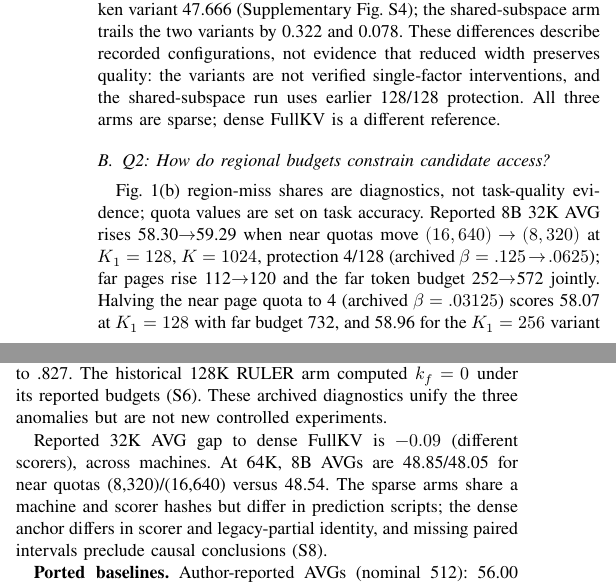
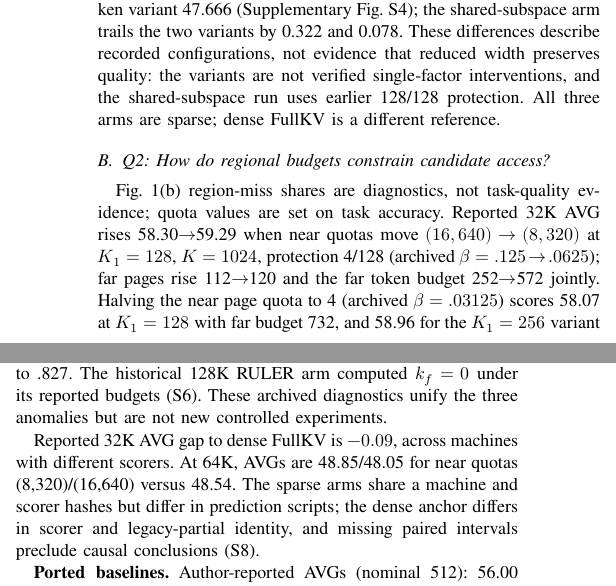
Before and after one commit to Chosen-David/two-level-attention, a LaTeX paper (agent_doc/advice/dac_manuscript/source/paper_en.tex): two parts of the columns of page 4 of 6, joined at a grey line, cut so that both start at the same text. Compiled offline with XeLaTeX; a missing font is replaced by an installed copy or a similar font; a LaTeX package or settings file that is missing is left out.

Commit message:
docs(manuscript): 精修一轮——Q3/结论/摘要范式自查收官与删臂后一致性
- en 结论第三分句补主语（the (8,320) arm reaches…）；Q2 单臂句改顺
  （across machines with different scorers）
- 清除删 32B 后孤立的 "8B" 限定词（Q2 段两语言各一处）与冗余指涉
- Q3 比值序列 3.38/2.46/1.78 与方向句、门控段数字链、摘要尾句
  preparation-inclusive 复合形容词均复核通过；机械 gate 零命中
  （em-dash/禁词/throat-clearing/悬垂结构）
- 四文档页数不变（6/6/11/10）、0 未定义引用；en AI 声明仍第 5 页、
  References 独占末页；MANIFEST 刷新 4 项

Co-Authored-By: Claude Opus 4.6 <noreply@anthropic.com>

```diff
--- a/agent_doc/advice/dac_manuscript/source/paper_en.tex
+++ b/agent_doc/advice/dac_manuscript/source/paper_en.tex
@@ -136,11 +136,11 @@ Prefill; decode layers & dense; all sparse \\\hline
 On HotpotQA, Qasper, MuSiQue, GovReport and RepoBench-P~\cite{longbench}, five-task means sit within a descriptive 0.33-point spread: shared-subspace 47.588, the nominal page variant 47.910 and the token variant 47.666 (Supplementary Fig.~S4); the shared-subspace arm trails the two variants by 0.322 and 0.078. These differences describe recorded configurations, not evidence that reduced width preserves quality: the variants are not verified single-factor interventions, and the shared-subspace run uses earlier 128/128 protection. All three arms are sparse; dense FullKV is a different reference.
 
 \subsection{Q2: How do regional budgets constrain candidate access?}
-Fig.~\ref{fig:observation}(b) region-miss shares are diagnostics, not task-quality evidence; quota values are set on task accuracy. Reported 8B 32K AVG rises 58.30$\rightarrow$59.29 when near quotas move $(16,640)\rightarrow(8,320)$ at $K_1=128$, $K=1024$, protection 4/128 (archived $\beta=.125\!\rightarrow\!.0625$); far pages rise 112$\rightarrow$120 and the far token budget 252$\rightarrow$572 jointly. Halving the near page quota to 4 (archived $\beta=.03125$) scores 58.07 at $K_1=128$ with far budget 732, and 58.96 for the $K_1=256$ variant with unchanged quotas; both sit below the tested $(8,320)$, with CWE up 3.9 and FWE down 9.67. Data/scorer records match these sparse arms; predictions remain unreplayed.
+Fig.~\ref{fig:observation}(b) region-miss shares are diagnostics, not task-quality evidence; quota values are set on task accuracy. Reported 32K AVG rises 58.30$\rightarrow$59.29 when near quotas move $(16,640)\rightarrow(8,320)$ at $K_1=128$, $K=1024$, protection 4/128 (archived $\beta=.125\!\rightarrow\!.0625$); far pages rise 112$\rightarrow$120 and the far token budget 252$\rightarrow$572 jointly. Halving the near page quota to 4 (archived $\beta=.03125$) scores 58.07 at $K_1=128$ with far budget 732, and 58.96 for the $K_1=256$ variant with unchanged quotas; both sit below the tested $(8,320)$, with CWE up 3.9 and FWE down 9.67. Data/scorer records match these sparse arms; predictions remain unreplayed.
 
 \textbf{Implicit coupling failures.} Archived diagnostics exhibit all three reallocations of Eq.~(\ref{eq:coupling}). Integer enumeration of the archived formulas locates the first far-zero page cap at $K_1=156$ for $K=1024$ ($B=64$, $\beta=.125$, $\gamma=.625$, 128/128 protection); far budget 8 remains at $K_1=155$, so capacity appears to grow while far tokens vanish. Archived task scans collapse HotpotQA from 53.6--57.3 to 37.7 exactly on zero-far-budget arms, graded by far fraction (16.4 points at .875, about 1 at .125). At the archived grid cell $(\alpha,\beta)=(.25,.125)$, free competition ties the best $\gamma$ within .001 in retained-mass diagnostics (.852 versus .8515), while $\gamma=0$ reads as far-free but zeroes the near token quota, dropping retained mass to .827. The historical 128K RULER arm computed $k_f=0$ under its reported budgets (S6). These archived diagnostics unify the three anomalies but are not new controlled experiments.
 
-Reported 32K AVG gap to dense FullKV is $-0.09$ (different scorers), across machines. At 64K, 8B AVGs are 48.85/48.05 for near quotas (8,320)/(16,640) versus 48.54. The sparse arms share a machine and scorer hashes but differ in prediction scripts; the dense anchor differs in scorer and legacy-partial identity, and missing paired intervals preclude causal conclusions (S8).
+Reported 32K AVG gap to dense FullKV is $-0.09$, across machines with different scorers. At 64K, AVGs are 48.85/48.05 for near quotas (8,320)/(16,640) versus 48.54. The sparse arms share a machine and scorer hashes but differ in prediction scripts; the dense anchor differs in scorer and legacy-partial identity, and missing paired intervals preclude causal conclusions (S8).
 
 \textbf{Ported baselines.} Author-reported AVGs (nominal 512): 56.00 (ours) and 48.33 (AsyncTLS), a reported 7.67-point gap; the new AsyncTLS/FASA artifacts sit outside the repository snapshot, and unique-token/protection/phase matching is unverified. At $K=1024$, 59.29 compares with JSSA's 58.7 (nominal 1024), Quest's 42.85 and FASA's 18.64; $K=384$ scores 15.00. S8 gives provenance, CWE's 43.4-point loss and absent paired intervals.
 
```
Also changed, not shown: agent_doc/advice/dac_manuscript/source/paper_zh.tex (+2 -2 lines), agent_doc/advice/dac_manuscript/output/paper_en.pdf, agent_doc/advice/dac_manuscript/output/paper_zh.pdf, agent_doc/advice/dac_manuscript/output/supplement_en.pdf, agent_doc/advice/dac_manuscript/source/paper_en.tex (2 more changed lines), 2 other files.
